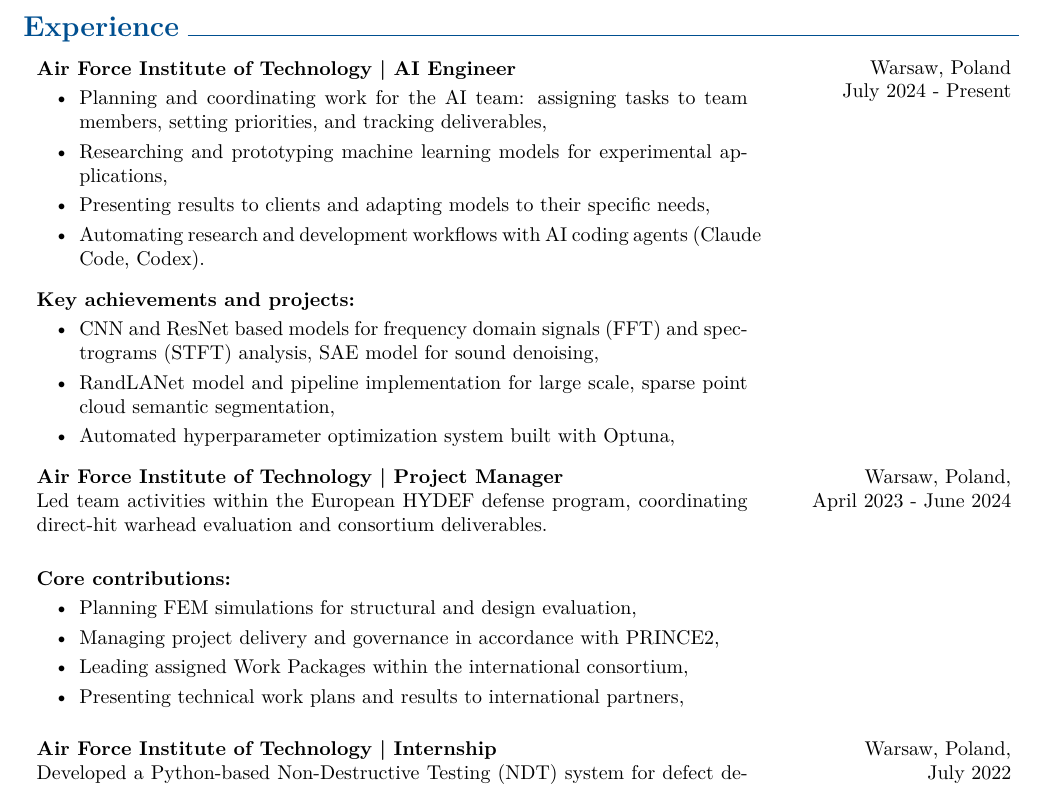
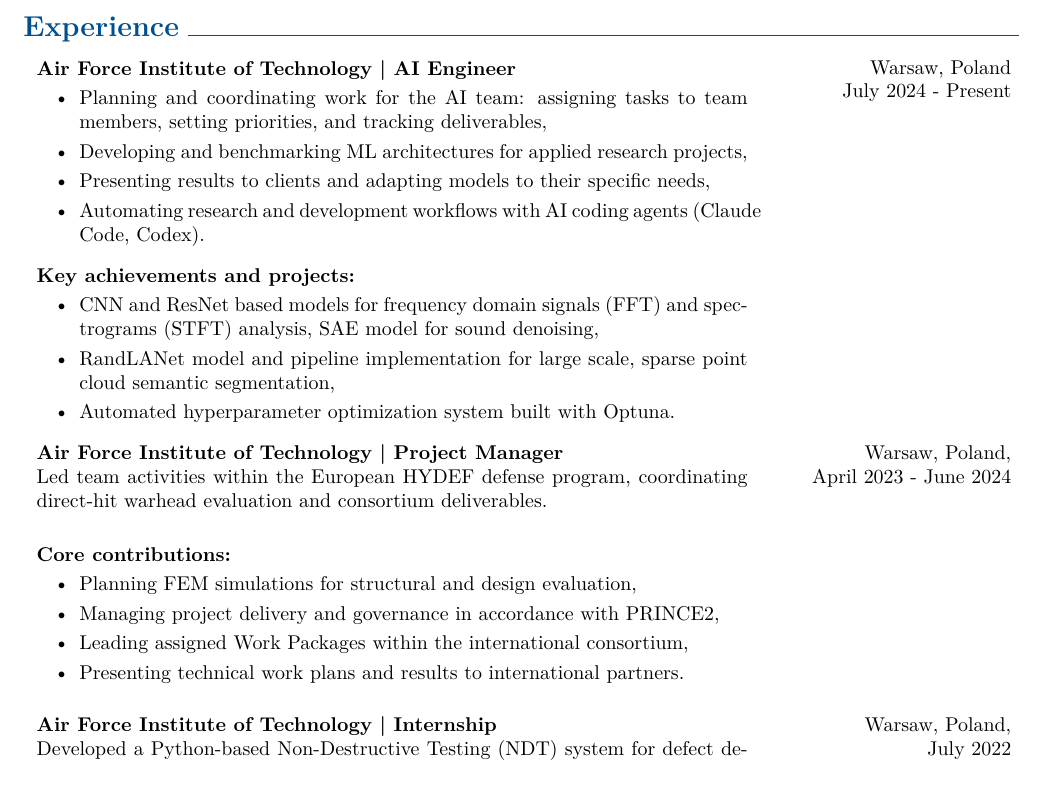
Before and after one commit to kalmary/RESUME, a LaTeX document (main.tex, which reads text/experience.tex): part of page 1 of 2, cut so that both start at the same text. Compiled offline with pdfLaTeX; a LaTeX package or settings file that is missing is left out.

Commit message:
change experience

```diff
--- a/text/experience.tex
+++ b/text/experience.tex
@@ -8,7 +8,7 @@
         \textbf{Air Force Institute of Technology | AI Engineer}
         \begin{highlights}
             \item Planning and coordinating work for the AI team: assigning tasks to team members, setting priorities, and tracking deliverables,
-            \item Researching and prototyping machine learning models for experimental applications,
+            \item Developing and benchmarking ML architectures for applied research projects,
             \item Presenting results to clients and adapting models to their specific needs,
             \item Automating research and development workflows with AI coding agents (Claude Code, Codex).
         \end{highlights}
@@ -19,7 +19,7 @@
         \begin{highlights}
             \item CNN and ResNet based models for frequency domain signals (FFT) and spectrograms (STFT) analysis, SAE model for sound denoising,
             \item RandLANet model and pipeline implementation for large scale, sparse point cloud semantic segmentation,
-            \item Automated hyperparameter optimization system built with Optuna,
+            \item Automated hyperparameter optimization system built with Optuna.
         \end{highlights}
     \end{twocolentry}
 
@@ -38,7 +38,7 @@
             \item Planning FEM simulations for structural and design evaluation,
             \item Managing project delivery and governance in accordance with PRINCE2,
             \item Leading assigned Work Packages within the international consortium,
-            \item Presenting technical work plans and results to international partners,
+            \item Presenting technical work plans and results to international partners.
         \end{highlights}
     \end{twocolentry}
 
```
Also changed, not shown: assets/Michal-Siniarski-CV.pdf, assets/resume-page-1.jpg, main.pdf.
